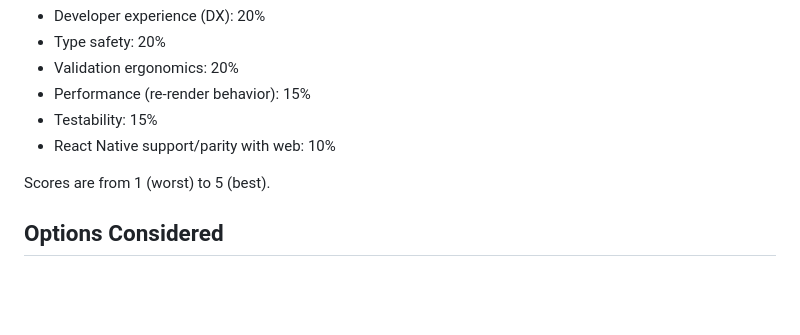
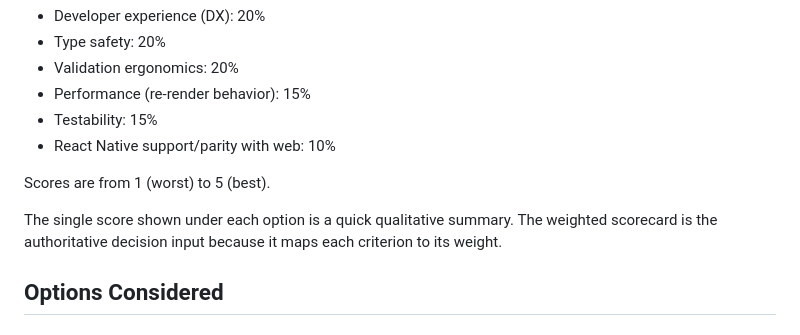
Before and after one commit to nelson-arbelaez-epam/todos, a Markdown page: docs/adr/0026-cross-platform-form-management-for-ui-apps.md, the part around the change. GitHub-like rendering; blank space fills up the shorter version.

Commit message:
docs: clarify ADR scoring and weighted score authority
Agent-Logs-Url: https://github.com/nelson-arbelaez-epam/todos/sessions/0a265936-d304-49ec-8e9a-830c19681a1a

Co-authored-by: nelson-arbelaez-epam <273367797+nelson-arbelaez-epam@users.noreply.github.com>

```diff
--- a/docs/adr/0026-cross-platform-form-management-for-ui-apps.md
+++ b/docs/adr/0026-cross-platform-form-management-for-ui-apps.md
@@ -31,6 +31,9 @@ Weights:
 - React Native support/parity with web: 10%
 
 Scores are from 1 (worst) to 5 (best).
+
+The single score shown under each option is a quick qualitative summary. The weighted
+scorecard is the authoritative decision input because it maps each criterion to its weight.
 
 ## Options Considered
 
```
